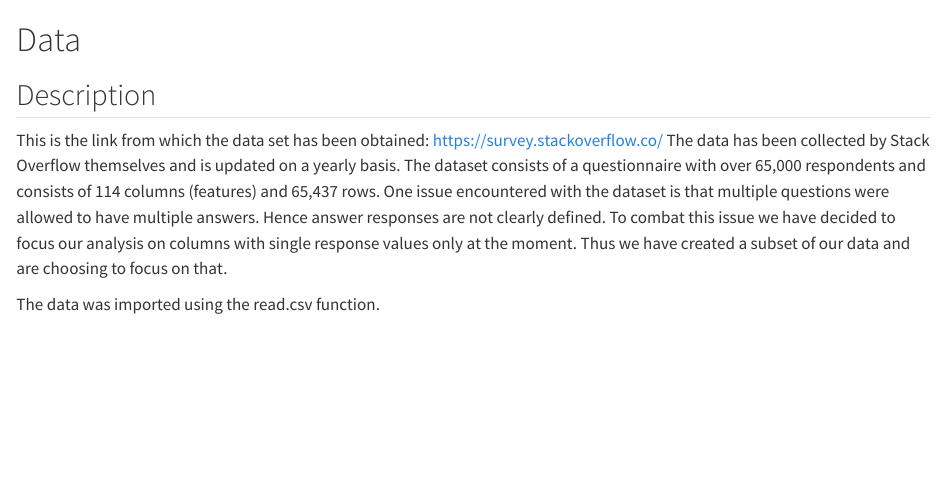
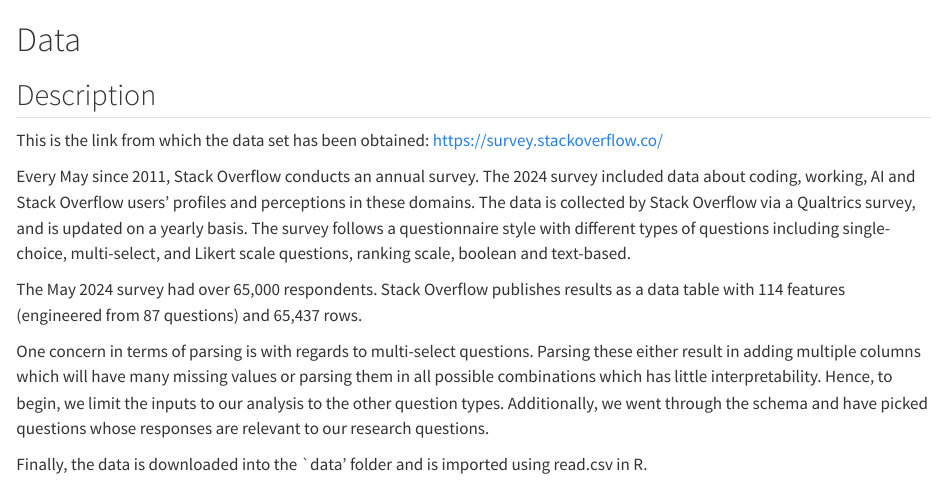
Before and after one commit to priyamvadadaga/stackoverflowsurvey, a Quarto document (data.qmd): the page in a window 1100 px wide, from its top. Rendered offline with R 4.5, knitr and Pandoc in place of Quarto, with nearby package versions; some code elsewhere in the file could not run offline; long lines of code are wrapped.

Commit message:
changing technical description

```diff
--- a/data.qmd
+++ b/data.qmd
@@ -1,20 +1,16 @@
 # Data
 
 ## Description
-This is the link from which the data set has been obtained:
-https://survey.stackoverflow.co/
-The data has been collected by Stack Overflow themselves and is updated on a
-yearly basis.
-The dataset consists of a questionnaire with over 65,000 respondents and consists
-of 114 columns (features) and 65,437 rows.
-One issue encountered with the dataset is that multiple questions were allowed
-to have multiple answers. Hence answer responses are not clearly defined.
-To combat this issue we have decided to focus our analysis on columns with
-single response values only at the moment. Thus we have created a subset of our
-data and are choosing to focus on that.
 
-The data was imported using the read.csv function.
+This is the link from which the data set has been obtained: https://survey.stackoverflow.co/
 
+Every May since 2011, Stack Overflow conducts an annual survey. The 2024 survey included data about coding, working, AI and Stack Overflow users' profiles and perceptions in these domains. The data is collected by Stack Overflow via a Qualtrics survey, and is updated on a yearly basis. The survey follows a questionnaire style with different types of questions including single-choice, multi-select, and Likert scale questions, ranking scale, boolean and text-based.
+
+The May 2024 survey had over 65,000 respondents. Stack Overflow publishes results as a data table with 114 features (engineered from 87 questions) and 65,437 rows.
+
+One concern in terms of parsing is with regards to multi-select questions. Parsing these either result in adding multiple columns which will have many missing values or parsing them in all possible combinations which has little interpretability. Hence, to begin, we limit the inputs to our analysis to the other question types. Additionally, we went through the schema and have picked questions whose responses are relevant to our research questions.
+
+Finally, the data is downloaded into the `data' folder and is imported using read.csv in R.
 
 
 ## Missing value analysis
```
Also changed, not shown: docs/search.json, 2 other files.
